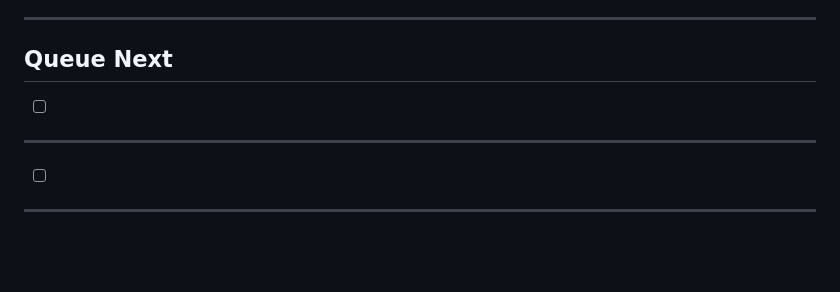
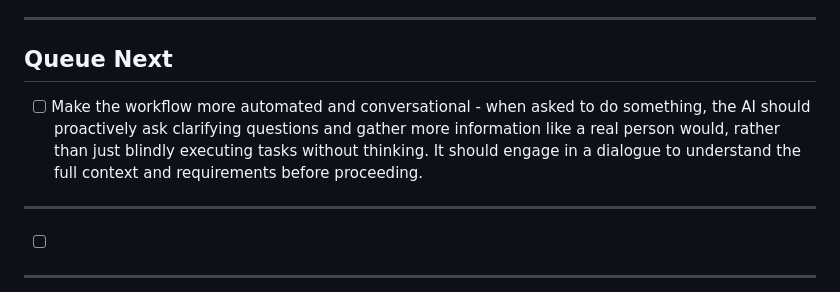
Before and after one commit to yusufhgmail/yusufs-personal-ai, a Markdown page: TODO.md, the part around the change. Drawn GitHub-style; blank space fills up the shorter version.

Commit message:
Add TODO: Make AI workflow more conversational - ask clarifying questions like a real person

```diff
--- a/TODO.md
+++ b/TODO.md
@@ -30,7 +30,7 @@
 
 ## Queue Next
 
-- [ ]
+- [ ] Make the workflow more automated and conversational - when asked to do something, the AI should proactively ask clarifying questions and gather more information like a real person would, rather than just blindly executing tasks without thinking. It should engage in a dialogue to understand the full context and requirements before proceeding.
 
 ---
 
```
